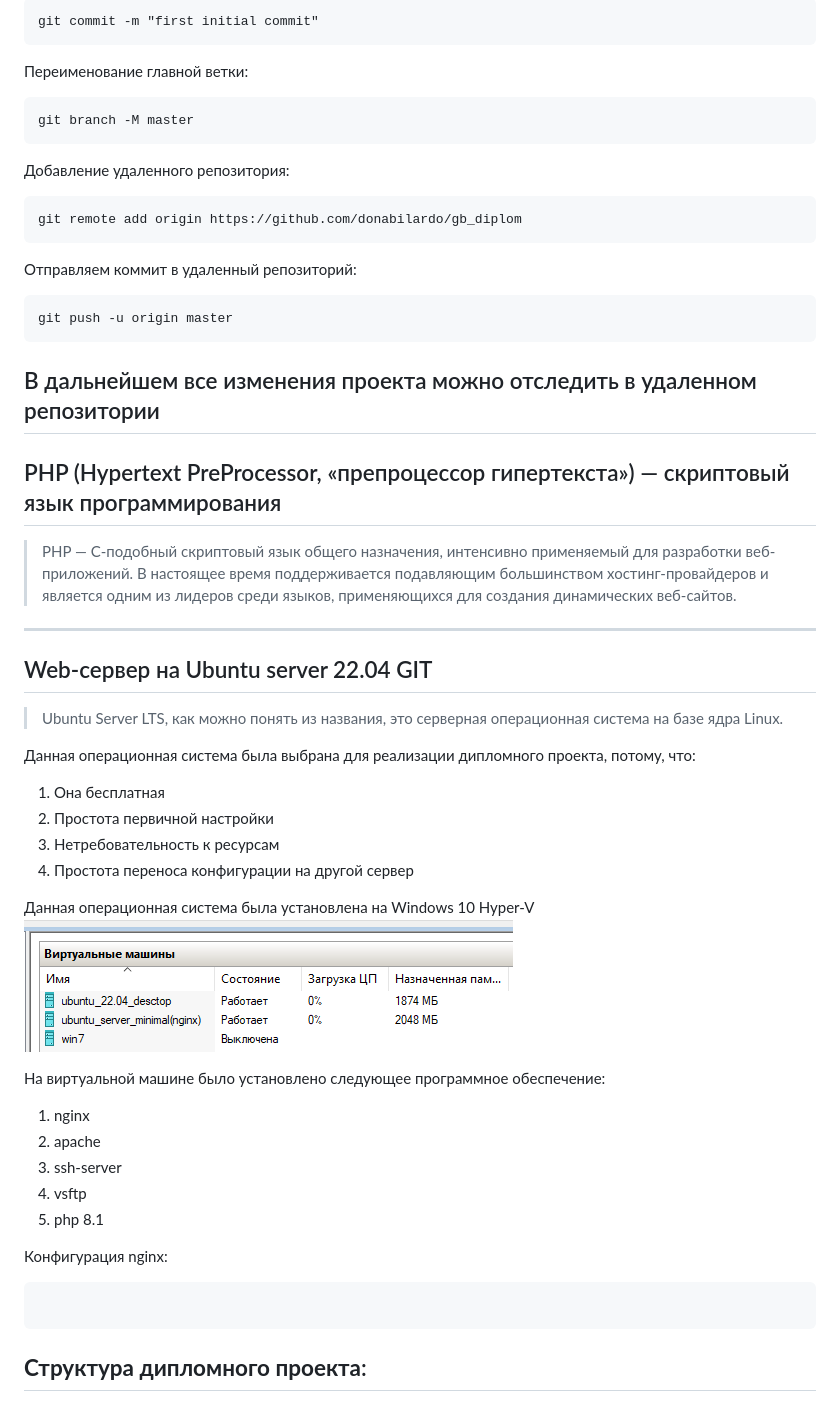
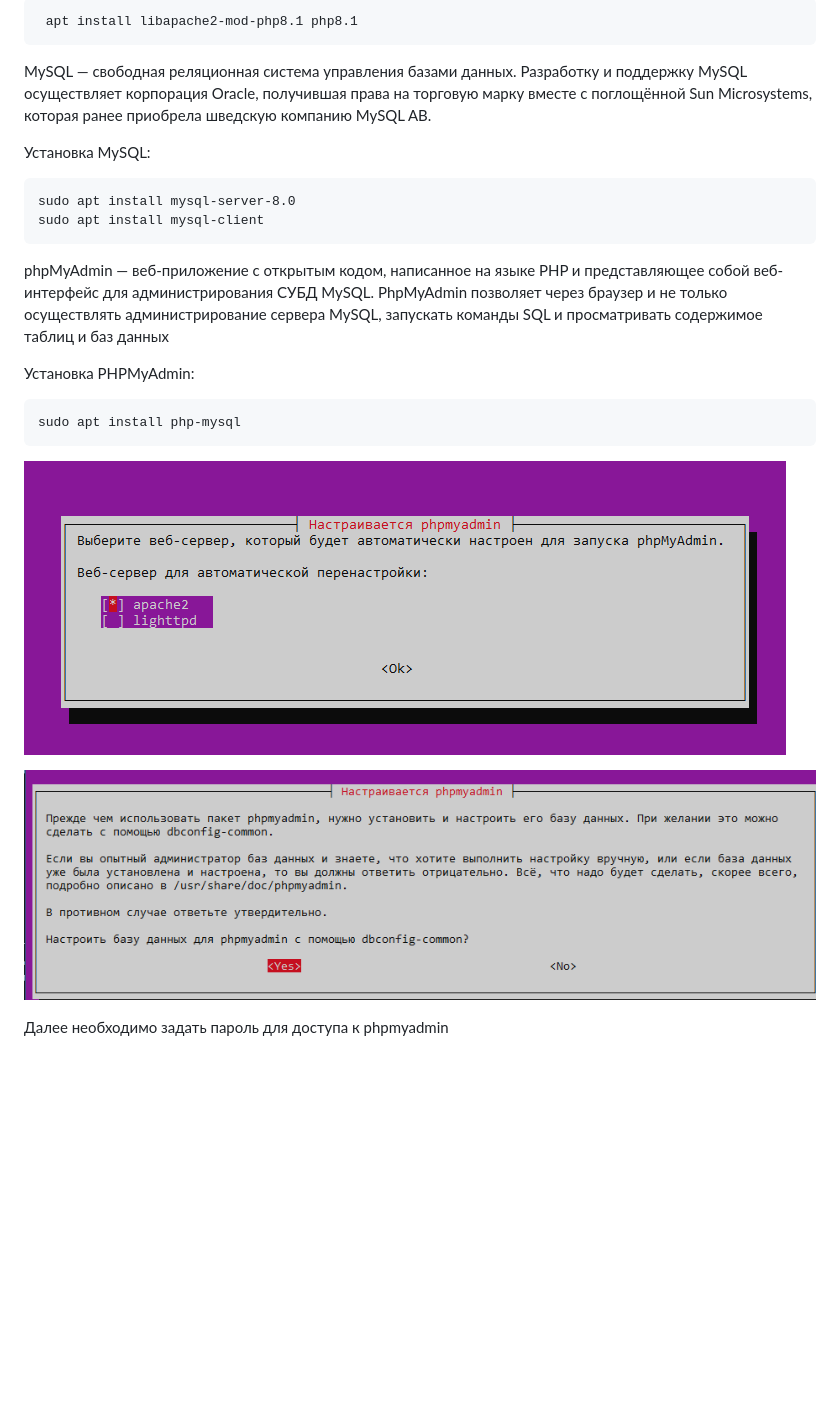
Before and after one commit to donabilardo/gb_diplom, a Markdown page: README.md, the part around the change printed below. GitHub-like rendering; pictures changed too: diplom_images/phpmyadmin1.png (added), diplom_images/phpmyadmin2.png (added); blank space fills up the shorter version.

Commit message:
Установка и настройка вебсервера

````diff
--- a/README.md
+++ b/README.md
@@ -190,53 +187,25 @@ git add .gitignore README.md
 ```
-git commit -m "first initial commit"
+ apt install libapache2-mod-php8.1 php8.1
 ```
+<a id="mysql"></a>
+MySQL — свободная реляционная система управления базами данных. Разработку и поддержку MySQL осуществляет корпорация Oracle, получившая права на торговую марку вместе с поглощённой Sun Microsystems, которая ранее приобрела шведскую компанию MySQL AB.
 
-Переименование главной ветки:
+Установка MySQL:
 ```
-git branch -M master
-```
-Добавление удаленного репозитория:
-```
-git remote add origin https://github.com/donabilardo/gb_diplom
-```
-Отправляем коммит в удаленный репозиторий:
-```
-git push -u origin master
-```
-В дальнейшем все изменения проекта можно отследить в удаленном репозитории
-----
-<a id="php"></a>
-## PHP (Hypertext PreProcessor, «препроцессор гипертекста») — скриптовый язык программирования
-> PHP — C-подобный скриптовый язык общего назначения, интенсивно применяемый для разработки веб-приложений. В настоящее время поддерживается подавляющим большинством хостинг-провайдеров и является одним из лидеров среди языков, применяющихся для создания динамических веб-сайтов.
-
-----
-
-<a id="ubuntu"></a>
-## Web-сервер на Ubuntu server 22.04  GIT
->Ubuntu Server LTS, как можно понять из названия, это серверная операционная система на базе ядра Linux.
-
-Данная операционная система была выбрана для реализации дипломного проекта, потому, что:
-1. Она бесплатная
-2. Простота первичной настройки
-3. Нетребовательность к ресурсам
-4. Простота переноса конфигурации на другой сервер
-
-Данная операционная система была установлена на Windows 10 Hyper-V
-![Виртуальная машина Ubuntu server](diplom_images/ubuntu.png)
-
-На виртуальной машине было установлено следующее программное обеспечение:
-
-1. nginx
-2. apache
-3. ssh-server
-4. vsftp
-5. php 8.1
-
-Конфигурация nginx:
-```
-
+sudo apt install mysql-server-8.0
+sudo apt install mysql-client
 ```
 
 
+<a id="phpmyadmin"></a>
+phpMyAdmin — веб-приложение с открытым кодом, написанное на языке PHP и представляющее собой веб-интерфейс для администрирования СУБД MySQL. PhpMyAdmin позволяет через браузер и не только осуществлять администрирование сервера MySQL, запускать команды SQL и просматривать содержимое таблиц и баз данных
 
-## **Структура дипломного проекта**:
+Установка PHPMyAdmin:
+```
+sudo apt install php-mysql
+```
+![выбор веб-сервера для phpmyadmin](diplom_images/phpmyadmin1.png)
+
+ ![настройка phpmyadmin](diplom_images/phpmyadmin2.png)
+
+ Далее необходимо задать пароль для доступа к phpmyadmin
````
Also changed, not shown: other parts of README.md (+153 -156 lines).
